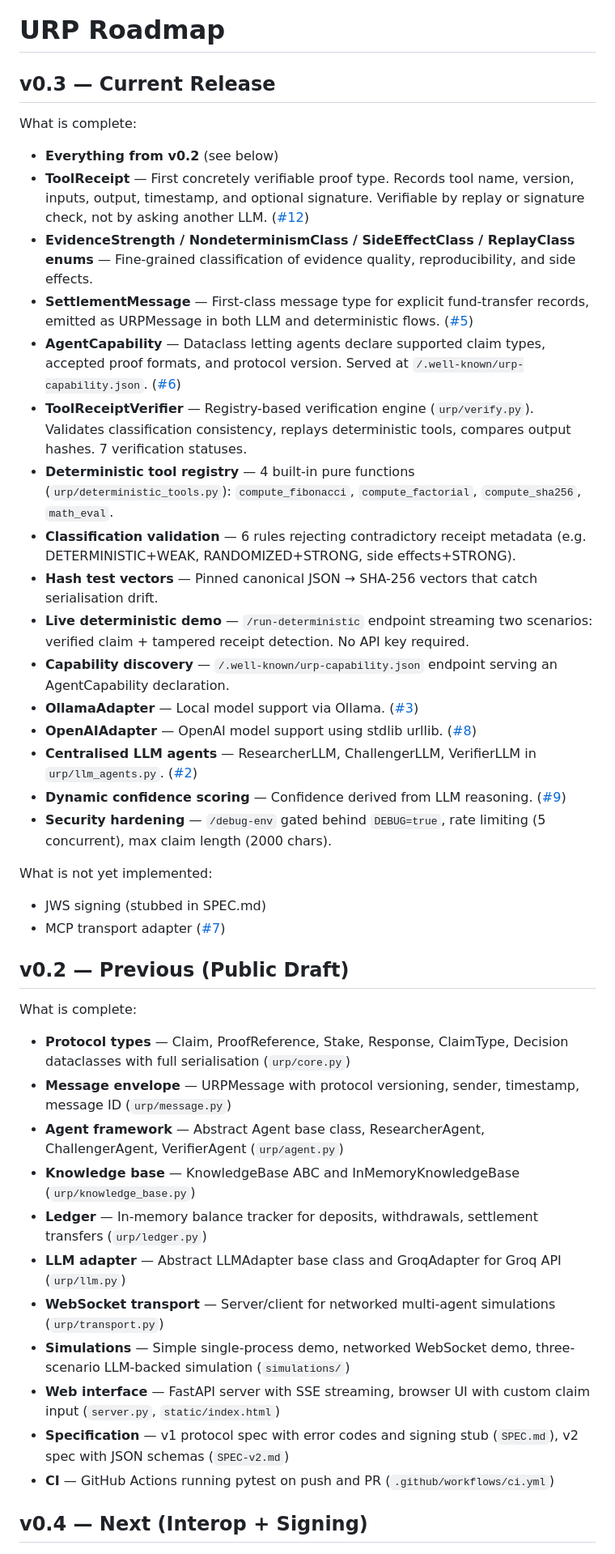
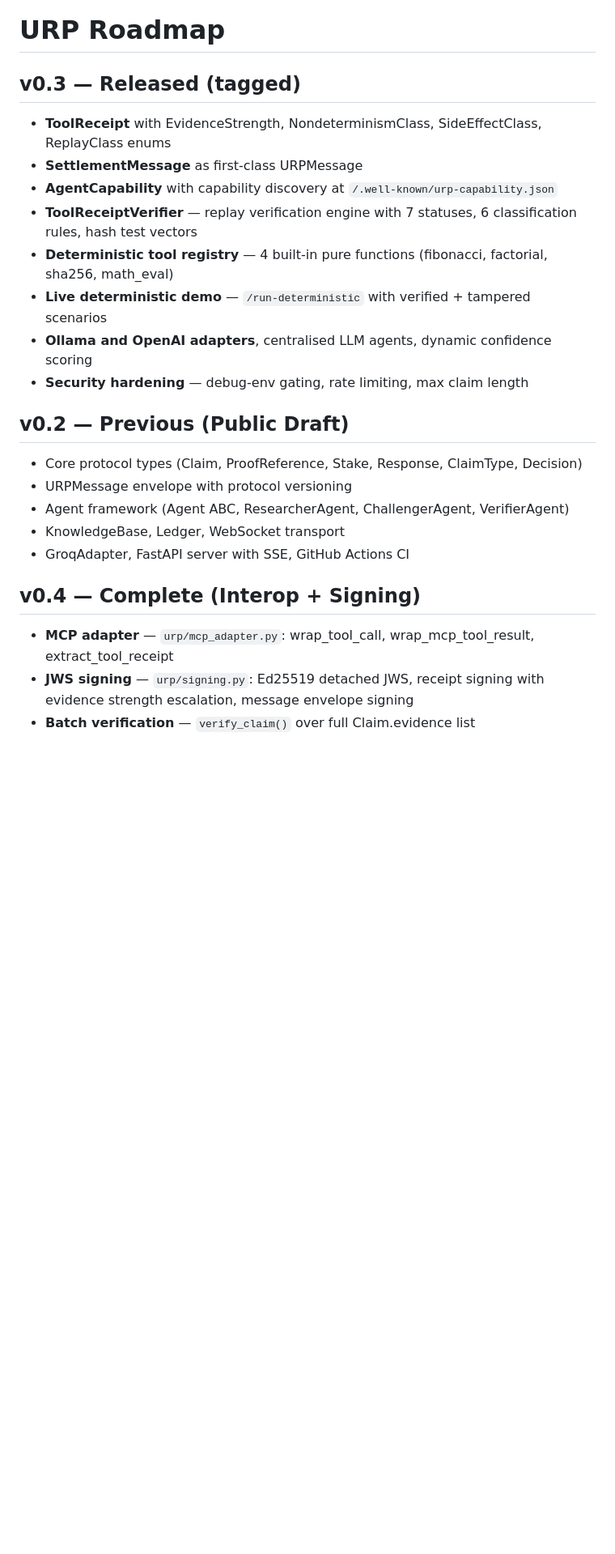
Before and after one commit to Spudbe/urp-core, a Markdown page: ROADMAP.md, the part around one of its changes. Shown at 81% size. GitHub-like rendering; blank space fills up the shorter version.

Commit message:
docs: update ROADMAP — v0.3-v0.5 complete, v0.6 planned with JCS, claim migration, spec sync
Co-Authored-By: Claude Opus 4.6 (1M context) <noreply@anthropic.com>

```diff
--- a/ROADMAP.md
+++ b/ROADMAP.md
@@ -1,46 +1,27 @@
 # URP Roadmap
 
-## v0.3 — Current Release
+## v0.3 — Released (tagged)
 
-What is complete:
-
-- **Everything from v0.2** (see below)
-- **ToolReceipt** — First concretely verifiable proof type. Records tool name, version, inputs, output, timestamp, and optional signature. Verifiable by replay or signature check, not by asking another LLM. ([#12](https://github.com/Spudbe/urp-core/issues/12))
-- **EvidenceStrength / NondeterminismClass / SideEffectClass / ReplayClass enums** — Fine-grained classification of evidence quality, reproducibility, and side effects.
-- **SettlementMessage** — First-class message type for explicit fund-transfer records, emitted as URPMessage in both LLM and deterministic flows. ([#5](https://github.com/Spudbe/urp-core/issues/5))
-- **AgentCapability** — Dataclass letting agents declare supported claim types, accepted proof formats, and protocol version. Served at `/.well-known/urp-capability.json`. ([#6](https://github.com/Spudbe/urp-core/issues/6))
-- **ToolReceiptVerifier** — Registry-based verification engine (`urp/verify.py`). Validates classification consistency, replays deterministic tools, compares output hashes. 7 verification statuses.
-- **Deterministic tool registry** — 4 built-in pure functions (`urp/deterministic_tools.py`): `compute_fibonacci`, `compute_factorial`, `compute_sha256`, `math_eval`.
-- **Classification validation** — 6 rules rejecting contradictory receipt metadata (e.g. DETERMINISTIC+WEAK, RANDOMIZED+STRONG, side effects+STRONG).
-- **Hash test vectors** — Pinned canonical JSON → SHA-256 vectors that catch serialisation drift.
-- **Live deterministic demo** — `/run-deterministic` endpoint streaming two scenarios: verified claim + tampered receipt detection. No API key required.
-- **Capability discovery** — `/.well-known/urp-capability.json` endpoint serving an AgentCapability declaration.
-- **OllamaAdapter** — Local model support via Ollama. ([#3](https://github.com/Spudbe/urp-core/issues/3))
-- **OpenAIAdapter** — OpenAI model support using stdlib urllib. ([#8](https://github.com/Spudbe/urp-core/issues/8))
-- **Centralised LLM agents** — ResearcherLLM, ChallengerLLM, VerifierLLM in `urp/llm_agents.py`. ([#2](https://github.com/Spudbe/urp-core/issues/2))
-- **Dynamic confidence scoring** — Confidence derived from LLM reasoning. ([#9](https://github.com/Spudbe/urp-core/issues/9))
-- **Security hardening** — `/debug-env` gated behind `DEBUG=true`, rate limiting (5 concurrent), max claim length (2000 chars).
-
-What is not yet implemented:
-
-- JWS signing (stubbed in SPEC.md)
-- MCP transport adapter ([#7](https://github.com/Spudbe/urp-core/issues/7))
+- **ToolReceipt** with EvidenceStrength, NondeterminismClass, SideEffectClass, ReplayClass enums
+- **SettlementMessage** as first-class URPMessage
+- **AgentCapability** with capability discovery at `/.well-known/urp-capability.json`
+- **ToolReceiptVerifier** — replay verification engine with 7 statuses, 6 classification rules, hash test vectors
+- **Deterministic tool registry** — 4 built-in pure functions (fibonacci, factorial, sha256, math_eval)
+- **Live deterministic demo** — `/run-deterministic` with verified + tampered scenarios
+- **Ollama and OpenAI adapters**, centralised LLM agents, dynamic confidence scoring
+- **Security hardening** — debug-env gating, rate limiting, max claim length
 
 ## v0.2 — Previous (Public Draft)
 
-What is complete:
+- Core protocol types (Claim, ProofReference, Stake, Response, ClaimType, Decision)
+- URPMessage envelope with protocol versioning
+- Agent framework (Agent ABC, ResearcherAgent, ChallengerAgent, VerifierAgent)
+- KnowledgeBase, Ledger, WebSocket transport
+- GroqAdapter, FastAPI server with SSE, GitHub Actions CI
 
-- **Protocol types** — Claim, ProofReference, Stake, Response, ClaimType, Decision dataclasses with full serialisation (`urp/core.py`)
-- **Message envelope** — URPMessage with protocol versioning, sender, timestamp, message ID (`urp/message.py`)
-- **Agent framework** — Abstract Agent base class, ResearcherAgent, ChallengerAgent, VerifierAgent (`urp/agent.py`)
-- **Knowledge base** — KnowledgeBase ABC and InMemoryKnowledgeBase (`urp/knowledge_base.py`)
-- **Ledger** — In-memory balance tracker for deposits, withdrawals, settlement transfers (`urp/ledger.py`)
-- **LLM adapter** — Abstract LLMAdapter base class and GroqAdapter for Groq API (`urp/llm.py`)
-- **WebSocket transport** — Server/client for networked multi-agent simulations (`urp/transport.py`)
-- **Simulations** — Simple single-process demo, networked WebSocket demo, three-scenario LLM-backed simulation (`simulations/`)
-- **Web interface** — FastAPI server with SSE streaming, browser UI with custom claim input (`server.py`, `static/index.html`)
-- **Specification** — v1 protocol spec with error codes and signing stub (`SPEC.md`), v2 spec with JSON schemas (`SPEC-v2.md`)
-- **CI** — GitHub Actions running pytest on push and PR (`.github/workflows/ci.yml`)
+## v0.4 — Complete (Interop + Signing)
 
-## v0.4 — Next (Interop + Signing)
+- **MCP adapter** — `urp/mcp_adapter.py`: wrap_tool_call, wrap_mcp_tool_result, extract_tool_receipt
+- **JWS signing** — `urp/signing.py`: Ed25519 detached JWS, receipt signing with evidence strength escalation, message envelope signing
+- **Batch verification** — `verify_claim()` over full Claim.evidence list
 
```
Also changed, not shown: other parts of ROADMAP.md (+22 -20 lines).
